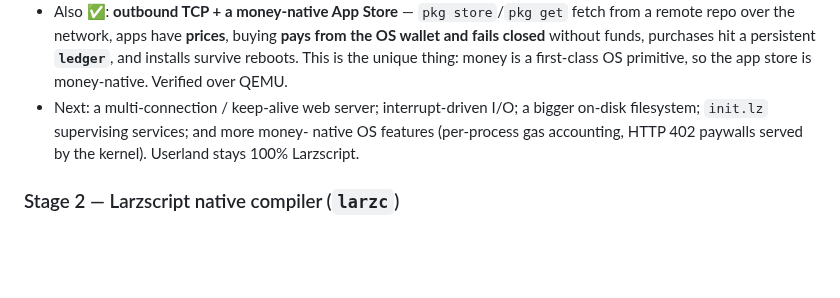
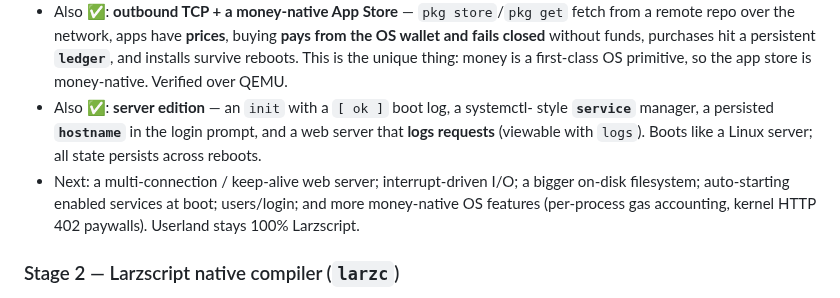
Before and after one commit to larz-scripter/larzscript, a Markdown page: os/ROADMAP.md, the part around the change. GitHub-like rendering; blank space fills up the shorter version.

```diff
--- a/os/ROADMAP.md
+++ b/os/ROADMAP.md
@@ -70,10 +70,14 @@ on a real 64-bit laptop (give it ≥ 128 MiB RAM).
   **`ledger`**, and installs survive reboots. This is the unique thing: money is
   a first-class OS primitive, so the app store is money-native. Verified over
   QEMU.
+- Also ✅: **server edition** — an `init` with a `[ ok ]` boot log, a systemctl-
+  style **`service`** manager, a persisted **`hostname`** in the login prompt, and
+  a web server that **logs requests** (viewable with `logs`). Boots like a Linux
+  server; all state persists across reboots.
 - Next: a multi-connection / keep-alive web server; interrupt-driven I/O; a
-  bigger on-disk filesystem; `init.lz` supervising services; and more money-
-  native OS features (per-process gas accounting, HTTP 402 paywalls served by
-  the kernel). Userland stays 100% Larzscript.
+  bigger on-disk filesystem; auto-starting enabled services at boot; users/login;
+  and more money-native OS features (per-process gas accounting, kernel HTTP 402
+  paywalls). Userland stays 100% Larzscript.
 
 ### Stage 2 — Larzscript native compiler (`larzc`)
 Give Larzscript a **native-code backend** (Larzscript → x86_64/aarch64, most
```
Also changed, not shown: kernel/README.md (+23 -0 lines).
